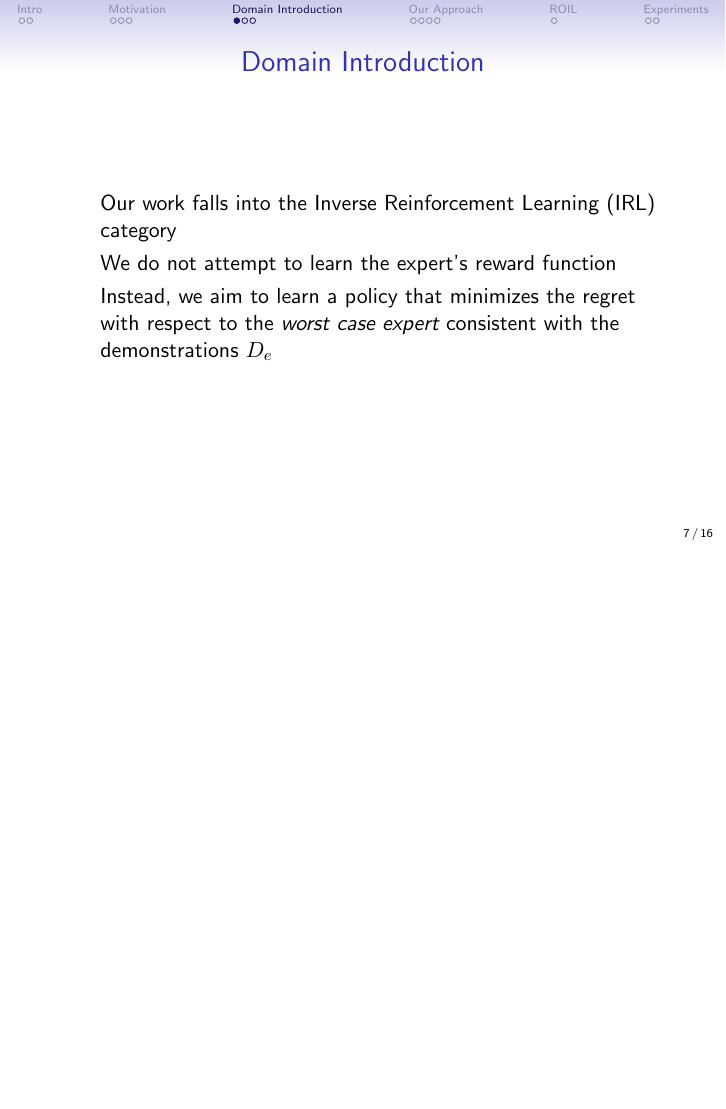
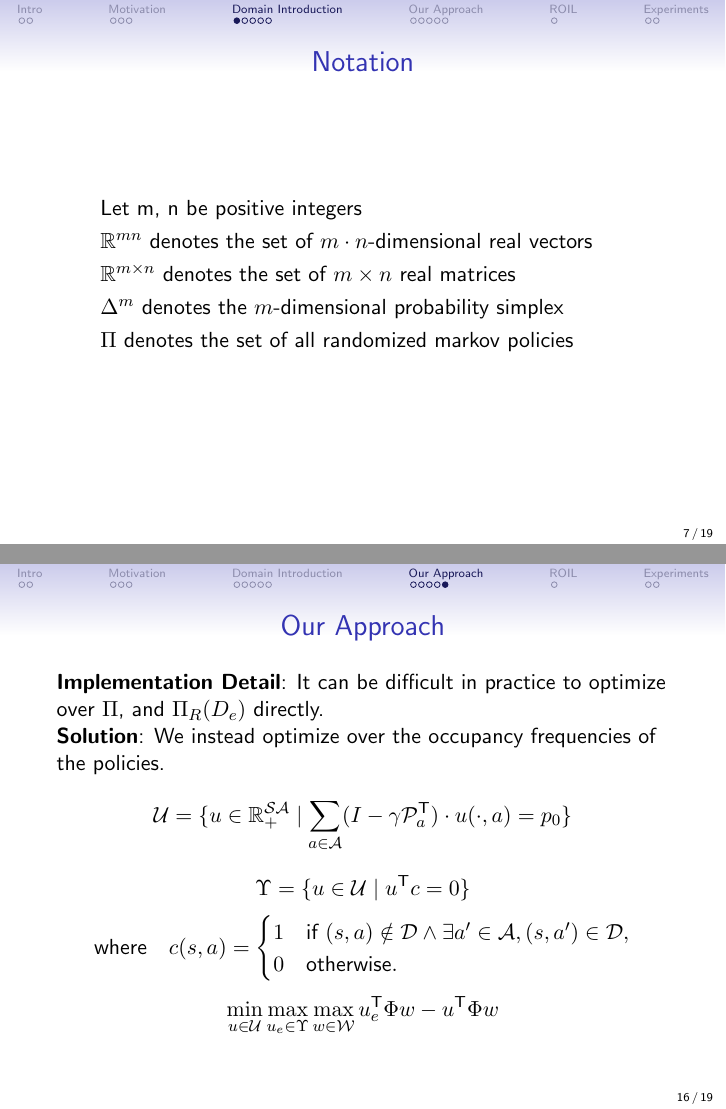
Before and after one commit to GersiD/Presentations, LaTeX slides (pres_roil/main.tex): page 7 of 16 before the commit and pages 7 and 16 of 19 after it, the two joined at a grey line, the shorter picture padded with empty space. Compiled offline with pdfLaTeX.

Commit message:
first draft fully complete with all info, need to refine

```diff
--- a/pres_roil/main.tex
+++ b/pres_roil/main.tex
@@ -117,9 +121,20 @@ Two approaches to learning from demonstrations:
 \section*{Domain Introduction}
 
 \begin{frame}
+	\frametitle{Notation}
+	\begin{itemize}
+		\item Let m, n be positive integers
+		\item $\Real^{mn}$ denotes the set of $m \cdot n$-dimensional real vectors
+		\item $\Real^{m \times n}$ denotes the set of $m \times n$ real matrices
+		\item $\Delta^m$ denotes the $m$-dimensional probability simplex
+		\item $\Pi$ denotes the set of all randomized markov policies
+	\end{itemize}
+\end{frame}
+
+\begin{frame}
 \frametitle{Domain Introduction}
 	\begin{itemize}
-		\item Our work falls into the Inverse Reinforcement Learning (IRL) category
+		\item Our work falls into the Inverse Reinforcement Learning (IRL) category since we assume access to model dynamics
 		\item We do not attempt to learn the expert's reward function
 		\item Instead, we aim to learn a policy that minimizes the regret with respect to the \emph{worst case expert} consistent with the demonstrations $D_e$
 	\end{itemize}
@@ -184,11 +212,27 @@ Two approaches to learning from demonstrations:
 \begin{frame}
 	\frametitle{Our Approach}
 	\[ \min_{\pi \in \Pi} \max_{\pi_e \in \Pi_R(D_e)} \max_{r \in \mathcal{R}} \rho(\pi_e, r) - \rho(\pi, r)\]
-	\textbf{Observation}: The maximization over $\mathcal{R}$ may result in an intractable optimization problem.\\
+	\textbf{Observation}: The maximization over $\mathcal{R}$ may result in an intractable optimization problem.
 	\textbf{Solution}: Recall the set of possible reward functions.
         \[ \mathcal{W} = \lbrace w \in \Real^k \mid \lvert \lvert w \rvert \rvert_1 \leq 1 \rbrace \]
 	\[ \mathcal{R} = \lbrace r \in \Real^{\mathcal{S} \mathcal{A}} \mid \exists w \in \mathcal{W}, \; r = \Phi w \rbrace \]
 	\[ \min_{\pi \in \Pi} \max_{\pi_e \in \Pi_R(D_e)} \max_{w \in \mathcal{W}} \rho(\pi_e, \Phi w) - \rho(\pi, \Phi w)\]
+\end{frame}
+
+\begin{frame}
+	\frametitle{Our Approach}
+	\textbf{Implementation Detail}: It can be difficult in practice to optimize over $\Pi$, and $\Pi_R(D_e)$ directly.\\
+	\textbf{Solution}: We instead optimize over the occupancy frequencies of the policies.
+	\[ \mathcal{U} = \lbrace u \in \RealPlus^{\mathcal{SA}} \mid \sum_{a \in \mathcal{A}} (I - \gamma \mathcal{P}_a\tr) \cdot u(\cdot, a) = p_0 \rbrace \]
+	\[ \Upsilon = \lbrace u \in \mathcal{U} \mid u\tr c = 0 \rbrace \]
+	\[ \text{where} \quad c(s,a) =
+	\begin{cases}
+	1 &\text{if  }
+		(s,a) \notin \mathcal{D} \wedge
+		\exists a'\in \mathcal{A}, (s, a') \in \mathcal{D}, \\
+	0 & \text{otherwise}.
+	\end{cases} \]
+	\[ \min_{u \in \mathcal{U}} \max_{u_e \in \Upsilon} \max_{w \in \mathcal{W}} u_e\tr \Phi w - u\tr \Phi w\]
 \end{frame}
 
 \section*{ROIL}
```
Also changed, not shown: pres_roil/main.tex (31 more changed lines).
